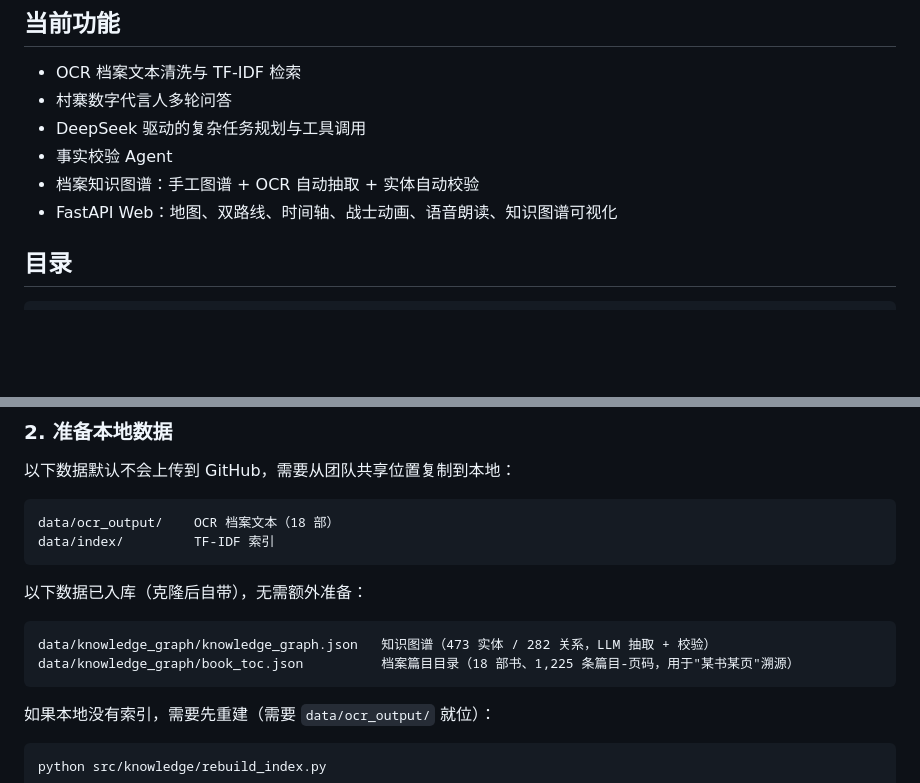
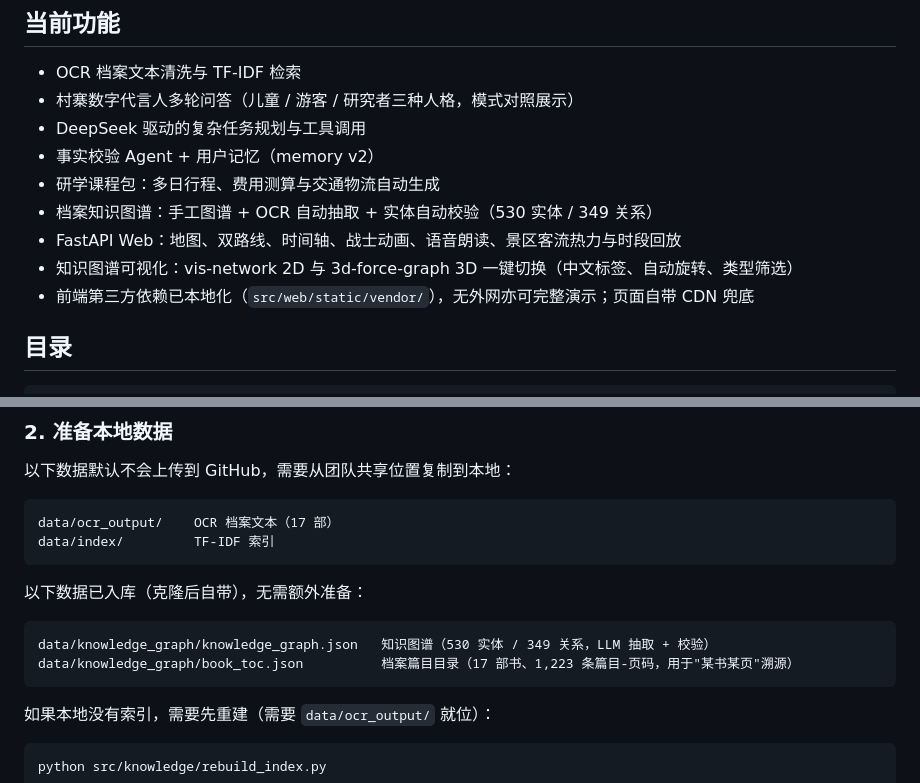
Before and after one commit to Marty-yuan/Red-Aechives-Agent, a Markdown page: README.md, 2 parts joined by grey strips. GitHub-like rendering; blank space fills up the shorter version.

Commit message:
docs(readme): 同步图谱规模(530/349)、17部档案/1223条目录、新增功能与本地化依赖说明

````diff
--- a/README.md
+++ b/README.md
@@ -5,11 +5,14 @@
 ## 当前功能
 
 - OCR 档案文本清洗与 TF-IDF 检索
-- 村寨数字代言人多轮问答
+- 村寨数字代言人多轮问答（儿童 / 游客 / 研究者三种人格，模式对照展示）
 - DeepSeek 驱动的复杂任务规划与工具调用
-- 事实校验 Agent
-- 档案知识图谱：手工图谱 + OCR 自动抽取 + 实体自动校验
-- FastAPI Web：地图、双路线、时间轴、战士动画、语音朗读、知识图谱可视化
+- 事实校验 Agent + 用户记忆（memory v2）
+- 研学课程包：多日行程、费用测算与交通物流自动生成
+- 档案知识图谱：手工图谱 + OCR 自动抽取 + 实体自动校验（530 实体 / 349 关系）
+- FastAPI Web：地图、双路线、时间轴、战士动画、语音朗读、景区客流热力与时段回放
+- 知识图谱可视化：vis-network 2D 与 3d-force-graph 3D 一键切换（中文标签、自动旋转、类型筛选）
+- 前端第三方依赖已本地化（`src/web/static/vendor/`），无外网亦可完整演示；页面自带 CDN 兜底
 
 ## 目录
 
@@ -45,15 +48,15 @@ cd Red-Aechives-Agent
 以下数据默认不会上传到 GitHub，需要从团队共享位置复制到本地：
 
 ```text
-data/ocr_output/    OCR 档案文本（18 部）
+data/ocr_output/    OCR 档案文本（17 部）
 data/index/         TF-IDF 索引
 ```
 
 以下数据已入库（克隆后自带），无需额外准备：
 
 ```text
-data/knowledge_graph/knowledge_graph.json   知识图谱（473 实体 / 282 关系，LLM 抽取 + 校验）
-data/knowledge_graph/book_toc.json          档案篇目目录（18 部书、1,225 条篇目-页码，用于"某书某页"溯源）
+data/knowledge_graph/knowledge_graph.json   知识图谱（530 实体 / 349 关系，LLM 抽取 + 校验）
+data/knowledge_graph/book_toc.json          档案篇目目录（17 部书、1,223 条篇目-页码，用于"某书某页"溯源）
 ```
 
 如果本地没有索引，需要先重建（需要 `data/ocr_output/` 就位）：
````
